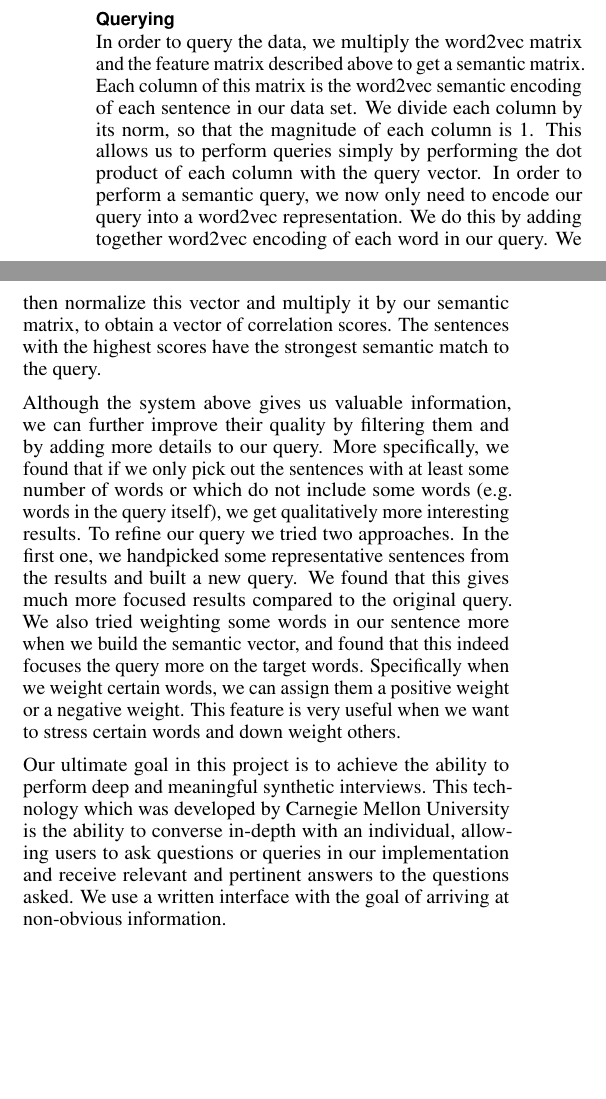
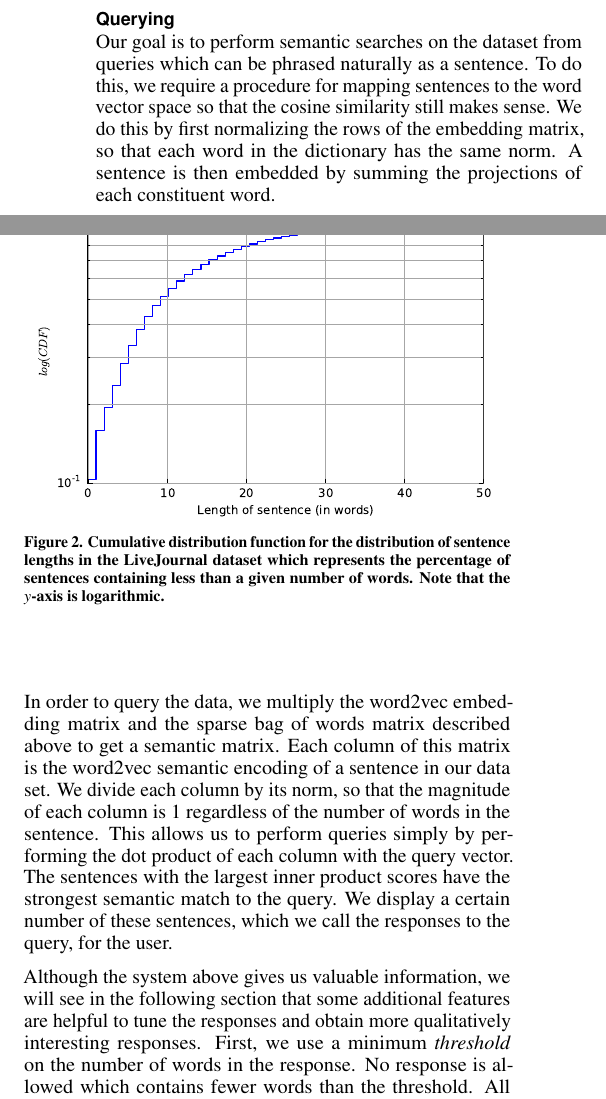
Before and after one commit to BIDS-collaborative/destress, a LaTeX document (CHI_paper/destressCHI.tex): two parts of the columns of page 2 of 3, joined at a grey line, cut so that both start at the same text, the shorter picture padded with empty space. Compiled offline with pdfLaTeX.

Commit message:
Updated queries section. Added an alternate figure option.

```diff
--- a/CHI_paper/destressCHI.tex
+++ b/CHI_paper/destressCHI.tex
@@ -161,13 +161,22 @@ We use two embedding models. First, we train our own embedding model on the corp
 \caption{Histogram of the distribution of sentence lengths in the LiveJournal dataset. \label{fig:wordCounts}}
 \end{figure}
 
+\begin{figure}[tb]
+\centering \includegraphics[width=0.5\textwidth]{figures/wordCDF}
+\caption{Cumulative distribution function for the distribution of sentence lengths in the LiveJournal dataset which represents the percentage of sentences containing less than a given number of words. Note that the $y$-axis is logarithmic. \label{fig:wordCDF}}
+\end{figure}
+
 \subsection{Querying}
 
-In order to query the data, we multiply the word2vec matrix and the feature matrix described above to get a semantic matrix. Each column of this matrix is the word2vec semantic encoding of each sentence in our data set. We divide each column by its norm, so that the magnitude of each column is 1. This allows us to perform queries simply by performing the dot product of each column with the query vector. In order to perform a semantic query, we now only need to encode our query into a word2vec representation. We do this by adding together word2vec encoding of each word in our query. We then normalize this vector and multiply it by our semantic matrix, to obtain a vector of correlation scores. The sentences with the highest scores have the strongest semantic match to the query.
+Our goal is to perform semantic searches on the dataset from queries which can be phrased naturally as a sentence. To do this, we require a procedure for mapping sentences to the word vector space so that the cosine similarity still makes sense. We do this by first normalizing the rows of the embedding matrix, so that each word in the dictionary has the same norm. A sentence is then embedded by summing the projections of each constituent word.
 
-Although the system above gives us valuable information, we can further improve their quality by filtering them and by adding more details to our query. More specifically, we found that if we only pick out the sentences with at least some number of words or which do not include some words (e.g. words in the query itself), we get qualitatively more interesting results. To refine our query we tried two approaches. In the first one, we handpicked some representative sentences from the results and built a new query. We found that this gives much more focused results compared to the original query. We also tried weighting some words in our sentence more when we build the semantic vector, and found that this indeed focuses the query more on the target words. Specifically when we weight certain words, we can assign them a positive weight or a negative weight. This feature is very useful when we want to stress certain words and down weight others.
+In order to query the data, we multiply the word2vec embedding matrix and the sparse bag of words matrix described above to get a semantic matrix. Each column of this matrix is the word2vec semantic encoding of a sentence in our data set. We divide each column by its norm, so that the magnitude of each column is 1 regardless of the number of words in the sentence. This allows us to perform queries simply by performing the dot product of each column with the query vector. The sentences with the largest inner product scores have the strongest semantic match to the query. We display a certain number of these sentences, which we call the responses to the query, for the user.
 
-Our ultimate goal in this project is to achieve the ability to perform deep and meaningful synthetic interviews. This technology which was developed by Carnegie Mellon University is the ability to converse in-depth with an individual, allowing users to ask questions or queries in our implementation and receive relevant and pertinent answers to the questions asked. We use a written interface with the goal of arriving at non-obvious information.
+Although the system above gives us valuable information, we will see in the following section that some additional features are helpful to tune the responses and obtain more qualitatively interesting responses. First, we use a minimum {\em threshold} on the number of words in the response. No response is allowed which contains fewer words than the threshold. All words, including stop words and out-of-dictionary words, are included in this total. Figure~\ref{fig:wordCounts} shows the distribution of sentence lengths, thereby informing how such a cut will reduce the number of sentences available to query.
+
+Second, the user is given the power to {\em filter} responses which contain a specific word (or a word from a specific set). No sentence  containing one or more words from the set of filter words is returned in this case. One simple case in which this is helpful is to suppress responses with exact matches to words from the query.
+
+We also give the user the ability to add {\em importance weighting} to words in the search query. In this case, when finding the embedding of the query sentence we multiply the contribution of the individual words by their importance weights before summing and normalizing. Note that these weights can be positive or negative. In the latter case responses with semantic relation to the negatively weighted word are suppressed.
 
 \section{Results}
 
```
Also changed, not shown: CHI_paper/figures/wordCDF.eps (added), CHI_paper/destressCHI.tex (4 more changed lines).
